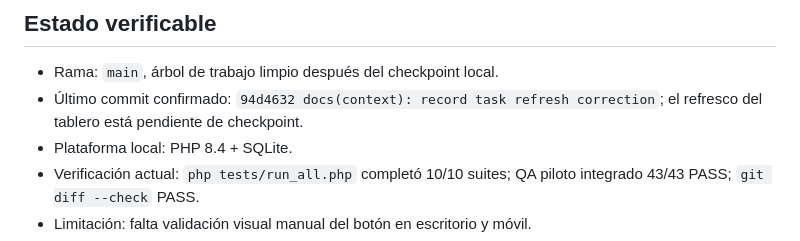
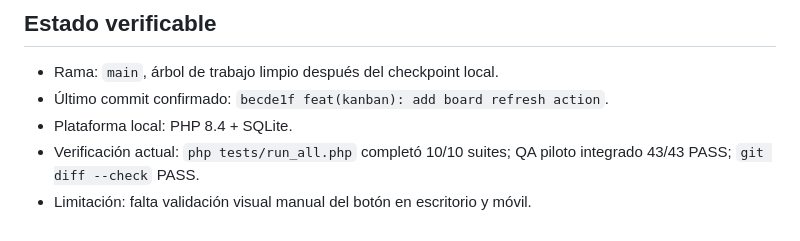
Before and after one commit to Antoinedelacraux/sistemaTareas_, a Markdown page: docs/SESSION_HANDOFF.md, the part around the change. GitHub-like rendering.

```diff
--- a/docs/SESSION_HANDOFF.md
+++ b/docs/SESSION_HANDOFF.md
@@ -15,7 +15,7 @@
 ## Estado verificable
 
 - Rama: `main`, árbol de trabajo limpio después del checkpoint local.
-- Último commit confirmado: `94d4632 docs(context): record task refresh correction`; el refresco del tablero está pendiente de checkpoint.
+- Último commit confirmado: `becde1f feat(kanban): add board refresh action`.
 - Plataforma local: PHP 8.4 + SQLite.
 - Verificación actual: `php tests/run_all.php` completó 10/10 suites; QA piloto integrado 43/43 PASS; `git diff --check` PASS.
 - Limitación: falta validación visual manual del botón en escritorio y móvil.
```
Also changed, not shown: docs/PROGRESS.md (+4 -3 lines).
